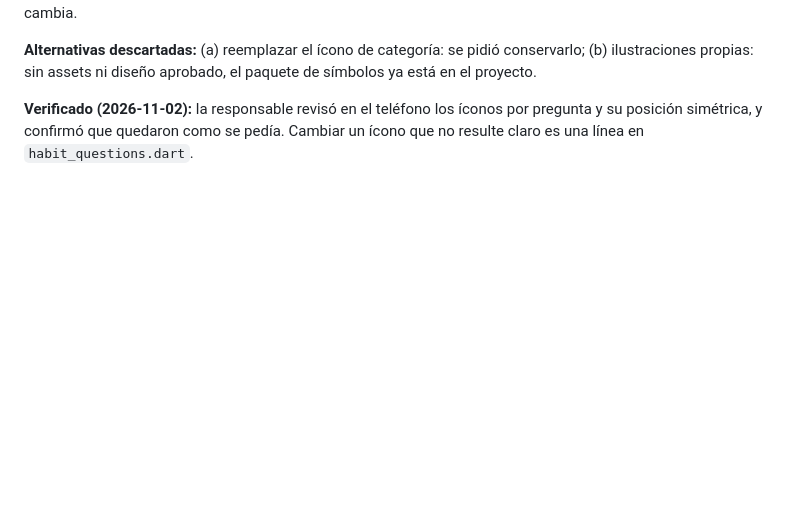
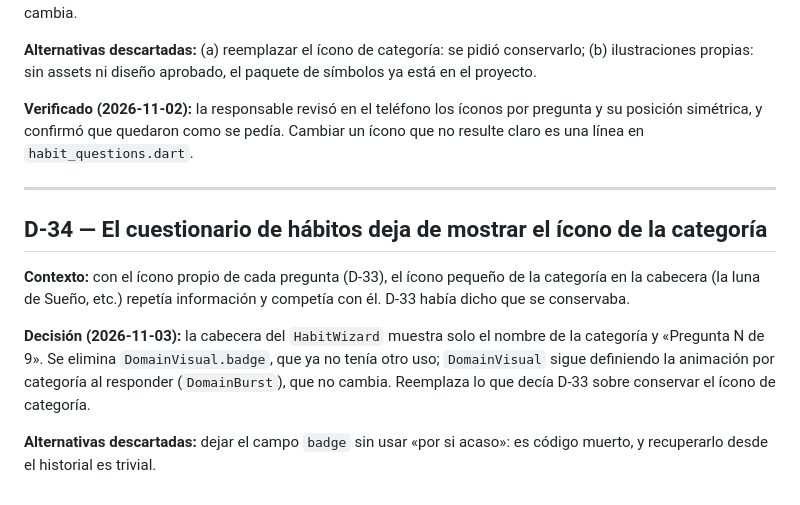
Before and after one commit to FedeJGM/HabitQ, a Markdown page: docs/decisions.md, the part around the change. Drawn GitHub-style; blank space fills up the shorter version.

Commit message:
docs: record D-34 for removing the category icon from the habits questionnaire

```diff
--- a/docs/decisions.md
+++ b/docs/decisions.md
@@ -489,3 +489,13 @@ Registro de decisiones tomadas durante la implementación que **no** estaban exp
 **Alternativas descartadas:** (a) reemplazar el ícono de categoría: se pidió conservarlo; (b) ilustraciones propias: sin assets ni diseño aprobado, el paquete de símbolos ya está en el proyecto.
 
 **Verificado (2026-11-02):** la responsable revisó en el teléfono los íconos por pregunta y su posición simétrica, y confirmó que quedaron como se pedía. Cambiar un ícono que no resulte claro es una línea en `habit_questions.dart`.
+
+---
+
+## D-34 — El cuestionario de hábitos deja de mostrar el ícono de la categoría
+
+**Contexto:** con el ícono propio de cada pregunta (D-33), el ícono pequeño de la categoría en la cabecera (la luna de Sueño, etc.) repetía información y competía con él. D-33 había dicho que se conservaba.
+
+**Decisión (2026-11-03):** la cabecera del `HabitWizard` muestra solo el nombre de la categoría y «Pregunta N de 9». Se elimina `DomainVisual.badge`, que ya no tenía otro uso; `DomainVisual` sigue definiendo la animación por categoría al responder (`DomainBurst`), que no cambia. Reemplaza lo que decía D-33 sobre conservar el ícono de categoría.
+
+**Alternativas descartadas:** dejar el campo `badge` sin usar «por si acaso»: es código muerto, y recuperarlo desde el historial es trivial.
```
Also changed, not shown: docs/architecture/overview.md (+1 -1 lines).
